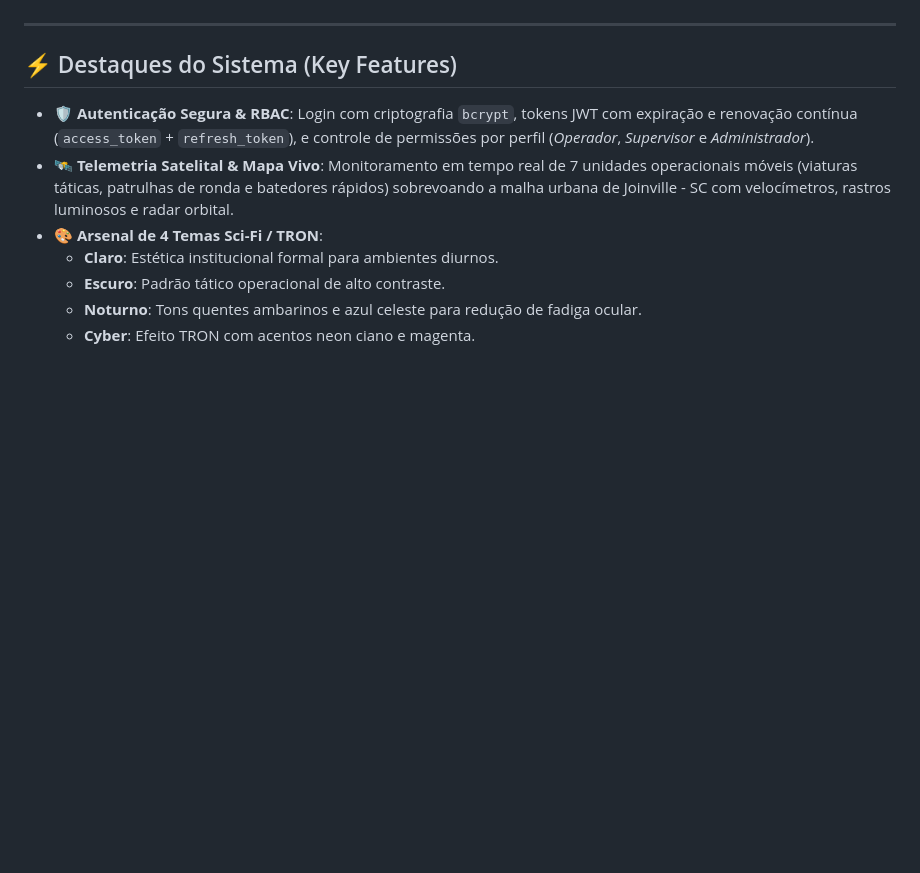
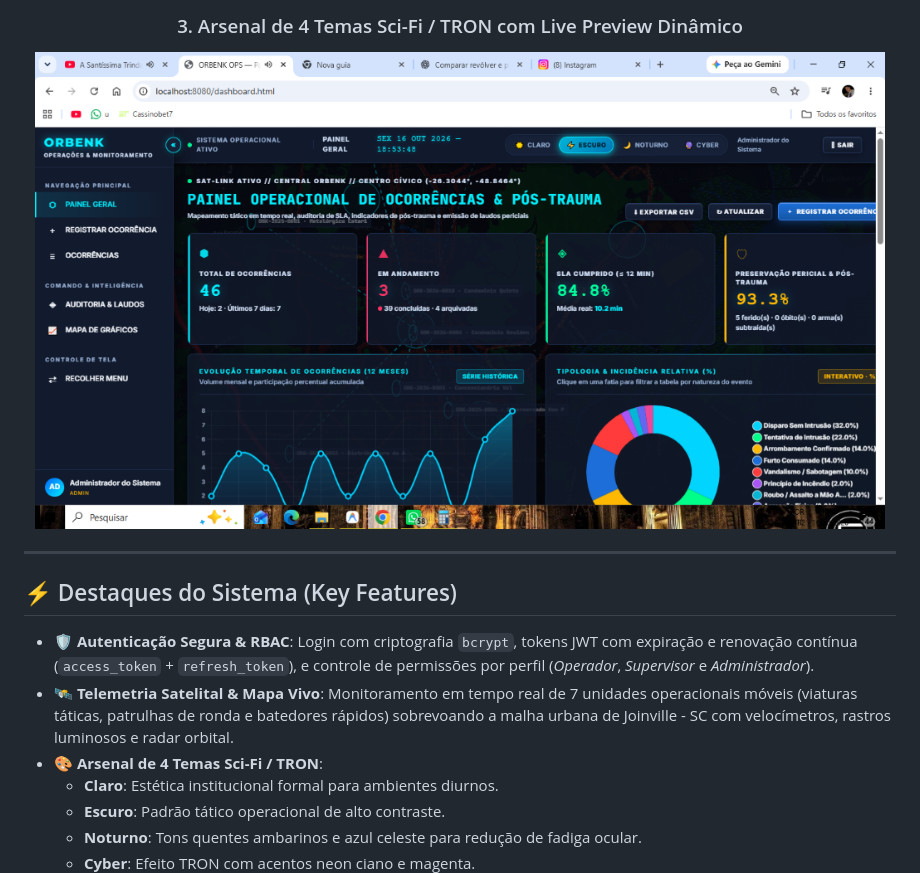
Before and after one commit to lucasguesser5-ctrl/Orbenk-Ops, a Markdown page: README.md, the part around one of its changes. Drawn GitHub-style; pictures changed too: docs/screenshots/theme-selector.png (added); blank space fills up the shorter version.

```diff
--- a/README.md
+++ b/README.md
@@ -27,3 +43,9 @@ A interface segue uma linguagem visual *Mission Control / Enterprise Ops*, combi
+<br/><br/>
+
+### 3. Arsenal de 4 Temas Sci-Fi / TRON com Live Preview Dinâmico
+<img src="docs/screenshots/theme-selector.png" alt="Seletor de Temas Arsenal TRON" width="850" style="border-radius: 8px; border: 1px solid #1a4a8a; box-shadow: 0 8px 24px rgba(0,0,0,0.5);" />
+
+</div>
 
 ---
 
```
Also changed, not shown: other parts of README.md (+19 -3 lines), docs/screenshots/dashboard.png (added), docs/screenshots/login-screen.png (added), 1 other file.
